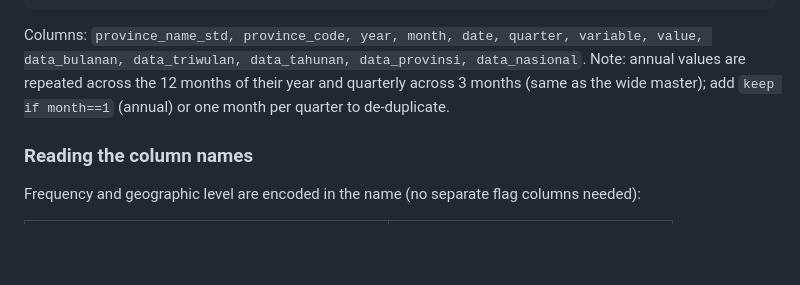
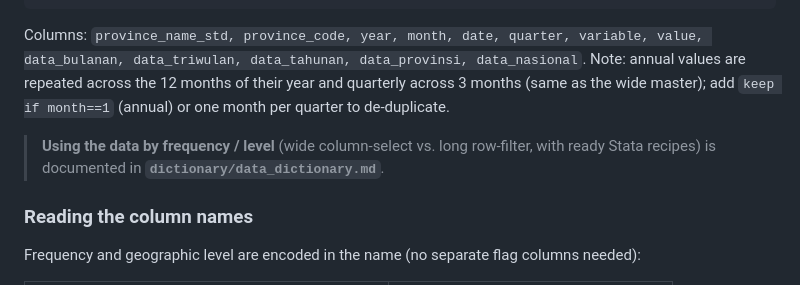
Before and after one commit to den-econ/phk_dashboard, a Markdown page: README.md, the part around the change. GitHub-like rendering; blank space fills up the shorter version.

Commit message:
adding notes

```diff
--- a/README.md
+++ b/README.md
@@ -53,6 +53,9 @@ data_bulanan, data_triwulan, data_tahunan, data_provinsi, data_nasional`. Note:
 values are repeated across the 12 months of their year and quarterly across 3 months (same
 as the wide master); add `keep if month==1` (annual) or one month per quarter to de-duplicate.
 
+> **Using the data by frequency / level** (wide column-select vs. long row-filter, with
+> ready Stata recipes) is documented in **`dictionary/data_dictionary.md`**.
+
 ### Reading the column names
 
 Frequency and geographic level are encoded in the name (no separate flag columns needed):
```
